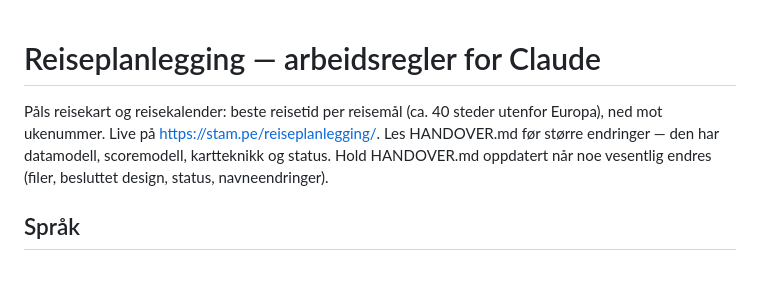
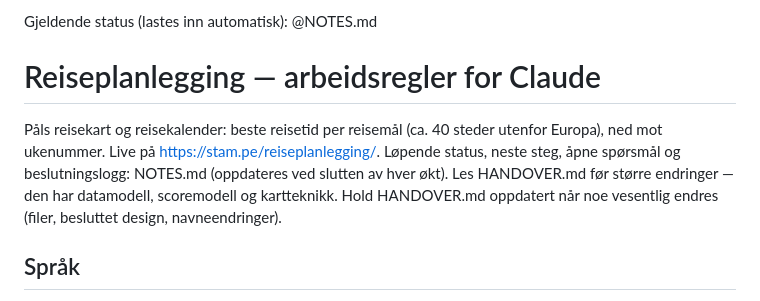
Before and after one commit to paalstampe/reiseplanlegging, a Markdown page: CLAUDE.md, the part around the change. GitHub-like rendering; blank space fills up the shorter version.

```diff
--- a/CLAUDE.md
+++ b/CLAUDE.md
@@ -1,9 +1,13 @@
+Gjeldende status (lastes inn automatisk):
+@NOTES.md
+
 # Reiseplanlegging — arbeidsregler for Claude
 
 Påls reisekart og reisekalender: beste reisetid per reisemål (ca. 40 steder utenfor Europa), ned mot ukenummer.
 Live på https://stam.pe/reiseplanlegging/.
-Les HANDOVER.md før større endringer — den har datamodell, scoremodell, kartteknikk og status.
-Hold HANDOVER.md oppdatert når noe vesentlig endres (filer, besluttet design, status, navneendringer).
+Løpende status, neste steg, åpne spørsmål og beslutningslogg: NOTES.md (oppdateres ved slutten av hver økt).
+Les HANDOVER.md før større endringer — den har datamodell, scoremodell og kartteknikk.
+Hold HANDOVER.md oppdatert når noe vesentlig endres (filer, besluttet design, navneendringer).
 
 ## Språk
 - Svar Pål på norsk, direkte og konsist. Ikke forklar grunnleggende git- eller webbegreper.
```
Also changed, not shown: HANDOVER.md (+6 -14 lines), NOTES.md (added, +39 -0 lines).
